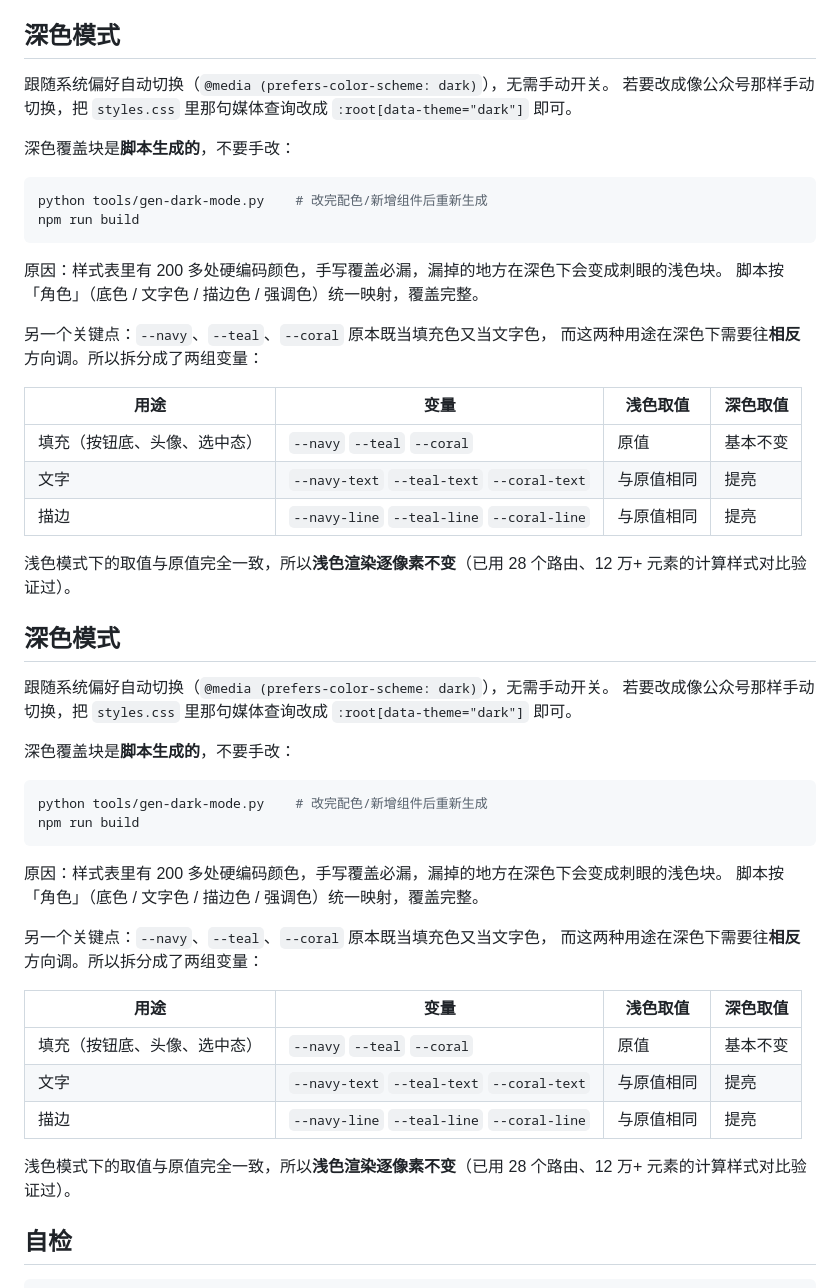
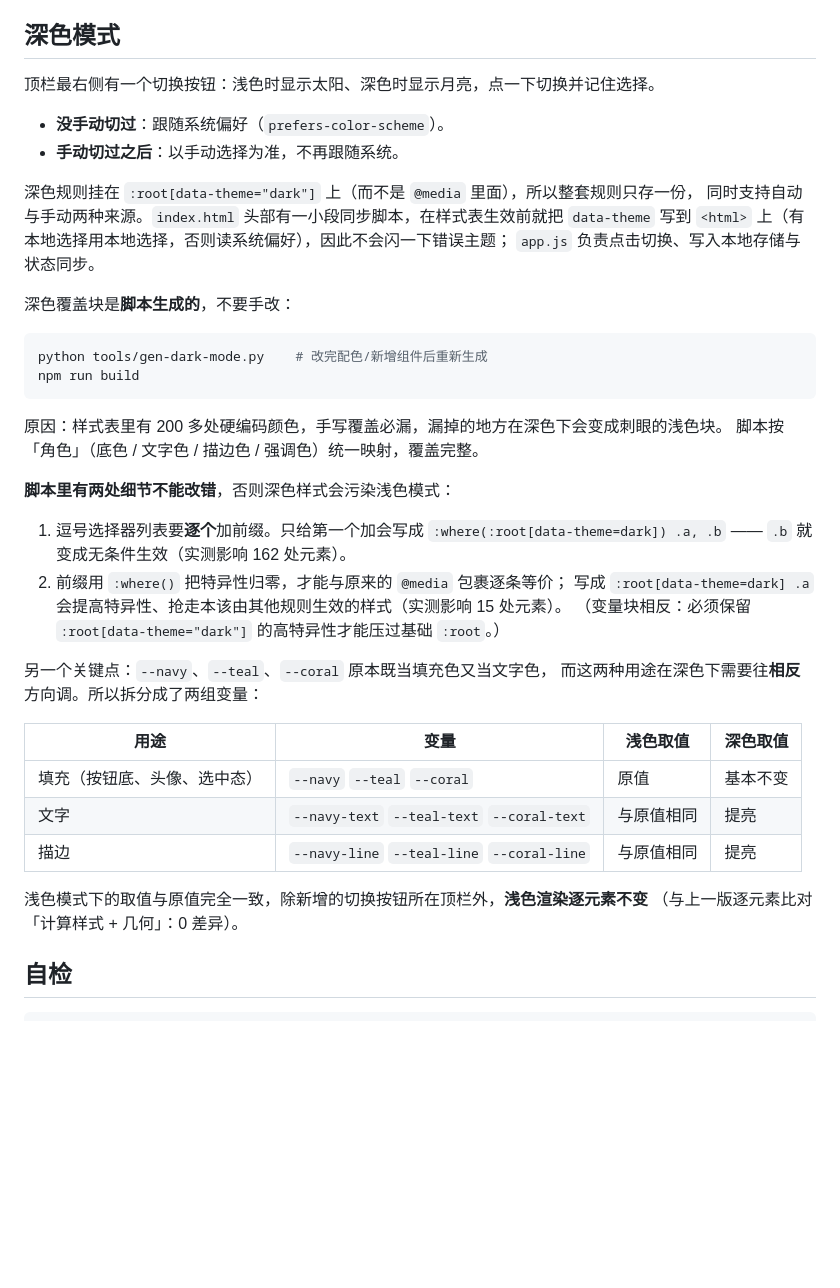
Before and after one commit to 007X-sudo/-, a Markdown page: README.md, the part around the change. Drawn GitHub-style; blank space fills up the shorter version.

Commit message:
Fix the duplicated Dark mode section in the README
The section was written twice by the previous commit, and it still described the
old @media-only behaviour. It now appears once and documents the toggle button
(sun in light mode, moon in dark mode), how the initial value is chosen before
the stylesheet applies, and the two generator details that must not be changed
(prefixing every selector in a comma list, and wrapping the prefix in :where()
to keep the specificity identical to the old @media rule).

````diff
--- a/README.md
+++ b/README.md
@@ -33,8 +33,15 @@ npm run build        # 压缩 CSS/JS，并改写 HTML 里的引用与 ?v=内容
 
 ## 深色模式
 
-跟随系统偏好自动切换（`@media (prefers-color-scheme: dark)`），无需手动开关。
-若要改成像公众号那样手动切换，把 `styles.css` 里那句媒体查询改成 `:root[data-theme="dark"]` 即可。
+顶栏最右侧有一个切换按钮：浅色时显示太阳、深色时显示月亮，点一下切换并记住选择。
+
+- **没手动切过**：跟随系统偏好（`prefers-color-scheme`）。
+- **手动切过之后**：以手动选择为准，不再跟随系统。
+
+深色规则挂在 `:root[data-theme="dark"]` 上（而不是 `@media` 里面），所以整套规则只存一份，
+同时支持自动与手动两种来源。`index.html` 头部有一小段同步脚本，在样式表生效前就把
+`data-theme` 写到 `<html>` 上（有本地选择用本地选择，否则读系统偏好），因此不会闪一下错误主题；
+`app.js` 负责点击切换、写入本地存储与状态同步。
 
 深色覆盖块是**脚本生成的**，不要手改：
 
@@ -46,31 +53,13 @@ npm run build
 原因：样式表里有 200 多处硬编码颜色，手写覆盖必漏，漏掉的地方在深色下会变成刺眼的浅色块。
 脚本按「角色」（底色 / 文字色 / 描边色 / 强调色）统一映射，覆盖完整。
 
-另一个关键点：`--navy`、`--teal`、`--coral` 原本既当填充色又当文字色，
-而这两种用途在深色下需要往**相反**方向调。所以拆分成了两组变量：
+**脚本里有两处细节不能改错**，否则深色样式会污染浅色模式：
 
-| 用途 | 变量 | 浅色取值 | 深色取值 |
-| --- | --- | --- | --- |
-| 填充（按钮底、头像、选中态） | `--navy` `--teal` `--coral` | 原值 | 基本不变 |
-| 文字 | `--navy-text` `--teal-text` `--coral-text` | 与原值相同 | 提亮 |
-| 描边 | `--navy-line` `--teal-line` `--coral-line` | 与原值相同 | 提亮 |
-
-浅色模式下的取值与原值完全一致，所以**浅色渲染逐像素不变**（已用 28 个路由、12 万+ 元素的计算样式对比验证过）。
-
-## 深色模式
-
-跟随系统偏好自动切换（`@media (prefers-color-scheme: dark)`），无需手动开关。
-若要改成像公众号那样手动切换，把 `styles.css` 里那句媒体查询改成 `:root[data-theme="dark"]` 即可。
-
-深色覆盖块是**脚本生成的**，不要手改：
-
-```bash
-python tools/gen-dark-mode.py    # 改完配色/新增组件后重新生成
-npm run build
-```
-
-原因：样式表里有 200 多处硬编码颜色，手写覆盖必漏，漏掉的地方在深色下会变成刺眼的浅色块。
-脚本按「角色」（底色 / 文字色 / 描边色 / 强调色）统一映射，覆盖完整。
+1. 逗号选择器列表要**逐个**加前缀。只给第一个加会写成
+   `:where(:root[data-theme=dark]) .a, .b` —— `.b` 就变成无条件生效（实测影响 162 处元素）。
+2. 前缀用 `:where()` 把特异性归零，才能与原来的 `@media` 包裹逐条等价；
+   写成 `:root[data-theme=dark] .a` 会提高特异性、抢走本该由其他规则生效的样式（实测影响 15 处元素）。
+   （变量块相反：必须保留 `:root[data-theme="dark"]` 的高特异性才能压过基础 `:root`。）
 
 另一个关键点：`--navy`、`--teal`、`--coral` 原本既当填充色又当文字色，
 而这两种用途在深色下需要往**相反**方向调。所以拆分成了两组变量：
@@ -81,7 +70,8 @@ npm run build
 | 文字 | `--navy-text` `--teal-text` `--coral-text` | 与原值相同 | 提亮 |
 | 描边 | `--navy-line` `--teal-line` `--coral-line` | 与原值相同 | 提亮 |
 
-浅色模式下的取值与原值完全一致，所以**浅色渲染逐像素不变**（已用 28 个路由、12 万+ 元素的计算样式对比验证过）。
+浅色模式下的取值与原值完全一致，除新增的切换按钮所在顶栏外，**浅色渲染逐元素不变**
+（与上一版逐元素比对「计算样式 + 几何」：0 差异）。
 
 ## 自检
 
````
